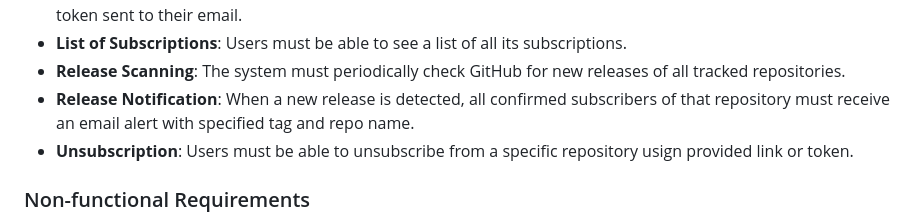
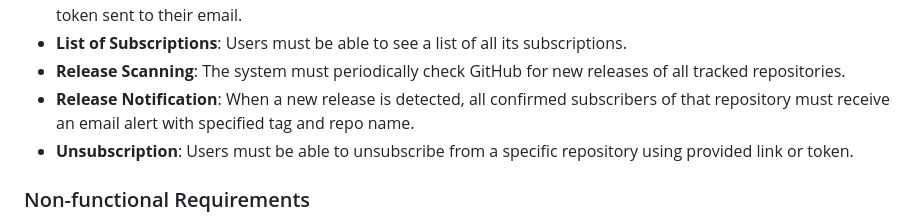
Before and after one commit to GenesisEducationKyiv/software-engineering-school-6-0-Oleg-amur, a Markdown page: docs/system-design.md, the part around the change. Drawn GitHub-style.

Commit message:
docs: fix typo in system design

```diff
--- a/docs/system-design.md
+++ b/docs/system-design.md
@@ -8,7 +8,7 @@
 - **List of Subscriptions**: Users must be able to see a list of all its subscriptions.
 - **Release Scanning**: The system must periodically check GitHub for new releases of all tracked repositories.
 - **Release Notification**: When a new release is detected, all confirmed subscribers of that repository must receive an email alert with specified tag and repo name.
-- **Unsubscription**: Users must be able to unsubscribe from a specific repository usign provided link or token.
+- **Unsubscription**: Users must be able to unsubscribe from a specific repository using provided link or token.
 
 ### Non-functional Requirements
 - **Reliability**: Release notifications must not be missed. The system should gracefully handle transient GitHub API or SMTP failures.
```
